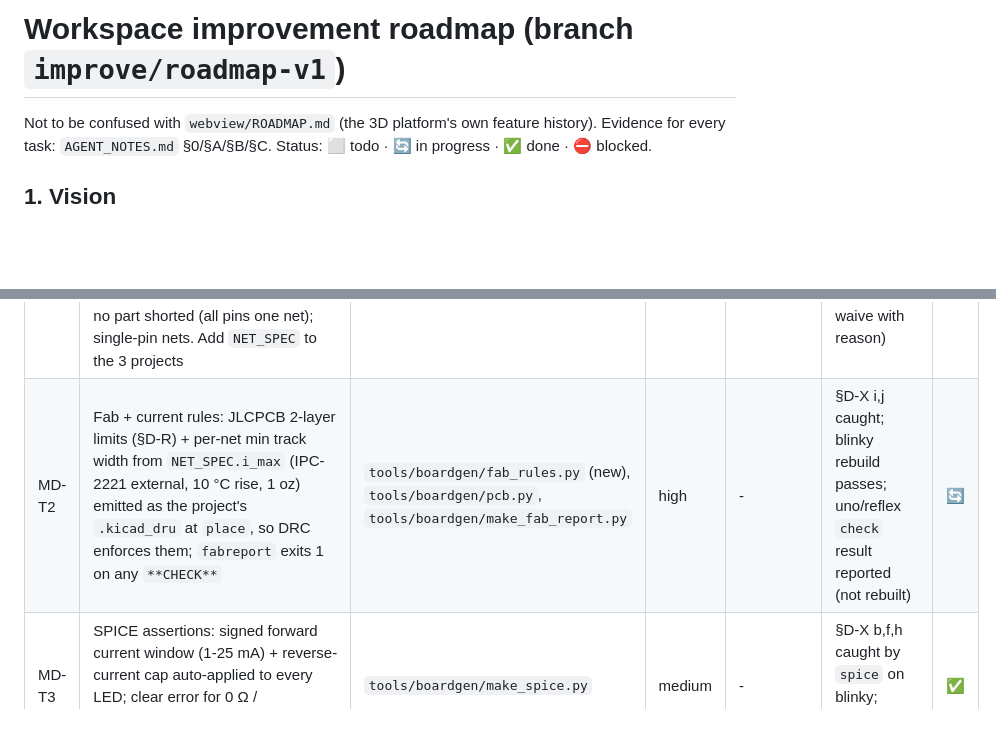
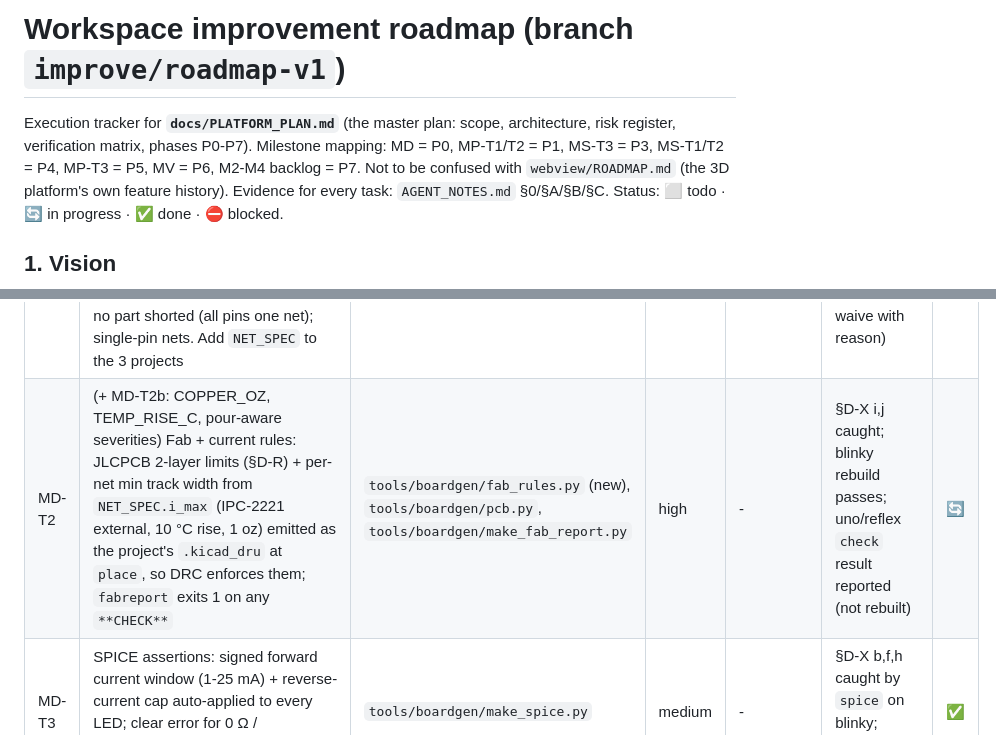
Before and after one commit to Mhamednoui/PCB_Designer, a Markdown page: ROADMAP.md, 2 parts joined by grey strips. Drawn GitHub-style; blank space fills up the shorter version.

Commit message:
docs: master platform plan (scope, architecture, risk register, verification matrix, phases P0-P7)
Co-Authored-By: Claude Opus 5.5 <noreply@anthropic.com>

```diff
--- a/ROADMAP.md
+++ b/ROADMAP.md
@@ -1,5 +1,7 @@
 # Workspace improvement roadmap (branch `improve/roadmap-v1`)
 
+Execution tracker for **`docs/PLATFORM_PLAN.md`** (the master plan: scope, architecture, risk register, verification matrix, phases P0-P7).
+Milestone mapping: MD = P0, MP-T1/T2 = P1, MS-T3 = P3, MS-T1/T2 = P4, MP-T3 = P5, MV = P6, M2-M4 backlog = P7.
 Not to be confused with `webview/ROADMAP.md` (the 3D platform's own feature history).
 Evidence for every task: `AGENT_NOTES.md` §0/§A/§B/§C. Status: ⬜ todo · 🔄 in progress · ✅ done · ⛔ blocked.
 
@@ -54,7 +56,7 @@ New stages are registered in `pipeline.py` by the supervisor at merge time - age
 | ID | Task | Files | Effort | Deps | Acceptance | St |
 |---|---|---|---|---|---|---|
 | MD-T1 | `lint` stage (pure Python, <1 s, runs before `sch`): decoupling cap on every IC supply pin; polarised cap + on the higher-voltage net; LED anode toward higher potential, series resistor present, estimated current in 1-25 mA; footprint pad count/numbers ⊇ symbol pins used; no part shorted (all pins one net); single-pin nets. Add `NET_SPEC` to the 3 projects | `tools/boardgen/lint_netlist.py` (new), `projects/*/gen/netlist.py` | high | - | §D-X b,c,d,f,g,h caught on blinky copies; 3 real projects pass (or waive with reason) | ✅ |
-| MD-T2 | Fab + current rules: JLCPCB 2-layer limits (§D-R) + per-net min track width from `NET_SPEC.i_max` (IPC-2221 external, 10 °C rise, 1 oz) emitted as the project's `.kicad_dru` at `place`, so DRC enforces them; `fabreport` exits 1 on any `**CHECK**` | `tools/boardgen/fab_rules.py` (new), `tools/boardgen/pcb.py`, `tools/boardgen/make_fab_report.py` | high | - | §D-X i,j caught; blinky rebuild passes; uno/reflex `check` result reported (not rebuilt) | 🔄 |
+| MD-T2 | (+ MD-T2b: COPPER_OZ, TEMP_RISE_C, pour-aware severities) Fab + current rules: JLCPCB 2-layer limits (§D-R) + per-net min track width from `NET_SPEC.i_max` (IPC-2221 external, 10 °C rise, 1 oz) emitted as the project's `.kicad_dru` at `place`, so DRC enforces them; `fabreport` exits 1 on any `**CHECK**` | `tools/boardgen/fab_rules.py` (new), `tools/boardgen/pcb.py`, `tools/boardgen/make_fab_report.py` | high | - | §D-X i,j caught; blinky rebuild passes; uno/reflex `check` result reported (not rebuilt) | 🔄 |
 | MD-T3 | SPICE assertions: signed forward current window (1-25 mA) + reverse-current cap auto-applied to every LED; clear error for 0 Ω / unsupported values instead of "not a binary raw file" | `tools/boardgen/make_spice.py` | medium | - | §D-X b,f,h caught by `spice` on blinky; blinky still passes | ✅ |
 | MD-T4 | ERC strictness + generic firmware pin check: promote `ground_pin_not_ground`, `isolated_pin_label`, `power_pin_not_driven` to failing; move `pinmap` into shared `tools/boardgen/check_pinmap.py` reading `FIRMWARE = {...}` from `netlist.py` (+ optional Wokwi `diagram.json` diff). NOTE: when mutating netlist.py in tests run python with `-B` (stale .pyc trap, MD-T1) | `tools/boardgen/check_sch.py`, `tools/boardgen/check_pinmap.py` (new), `projects/{uno-toggle,reflex-machine}/gen/netlist.py` (FIRMWARE only), `projects/reflex-machine/test/pinmap.py` (delete after port) | medium | MD-T1 merged (netlist.py) | §D-X l caught on uno; reflex 26/0 unchanged | ⬜ |
 | MD-T5 | `review` stage: kicad-happy schematic+PCB+EMC analyzers → `test/review/review.json`; fail on unwaived deterministic errors + DC-001/DC-002 (decoupling distance); waivers per contract | `tools/boardgen/make_review.py` (new), `projects/*/waivers.json` | medium | MD-T1 (waiver format) | reflex flags U3/C13; blinky/uno pass with documented waivers | ✅ |
```
Also changed, not shown: docs/PLATFORM_PLAN.md (added, +225 -0 lines).
